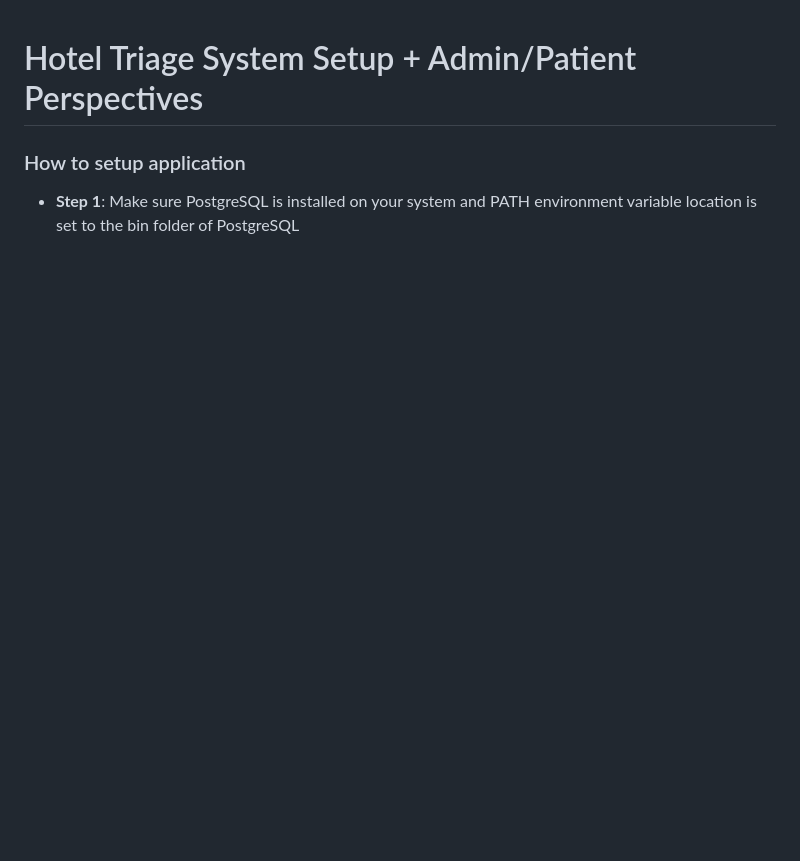
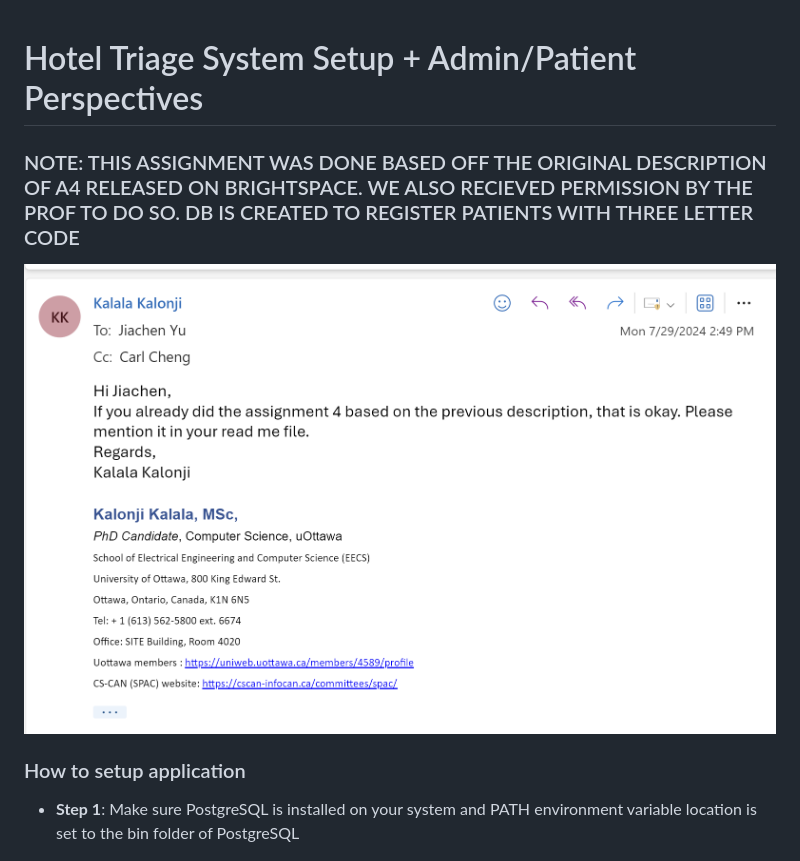
Before and after one commit to Jiachenyu1994/CSI3140_Assignments, a Markdown page: assignment4/README.md, the part around the change. GitHub-like rendering; pictures changed too: assignment4/documentation/permission.png (added); blank space fills up the shorter version.

Commit message:
updaated readmefile

```diff
--- a/assignment4/README.md
+++ b/assignment4/README.md
@@ -1,4 +1,8 @@
 # Hotel Triage System Setup + Admin/Patient Perspectives
+
+### NOTE: THIS ASSIGNMENT WAS DONE BASED OFF THE ORIGINAL DESCRIPTION OF A4 RELEASED ON BRIGHTSPACE. WE ALSO RECIEVED PERMISSION BY THE PROF TO DO SO. DB IS CREATED TO REGISTER PATIENTS WITH THREE LETTER CODE
+
+![Permission](documentation/permission.png)
 
 ### How to setup application
 
```
